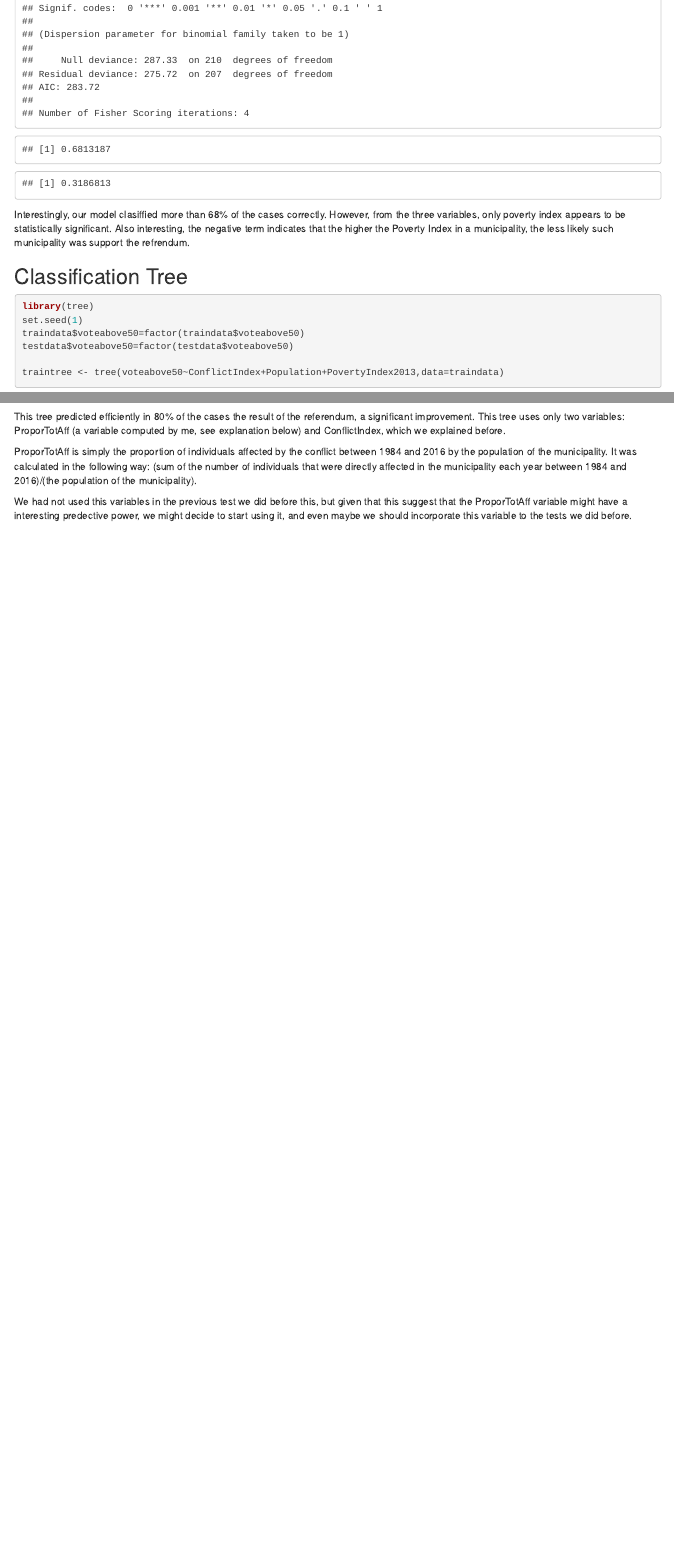
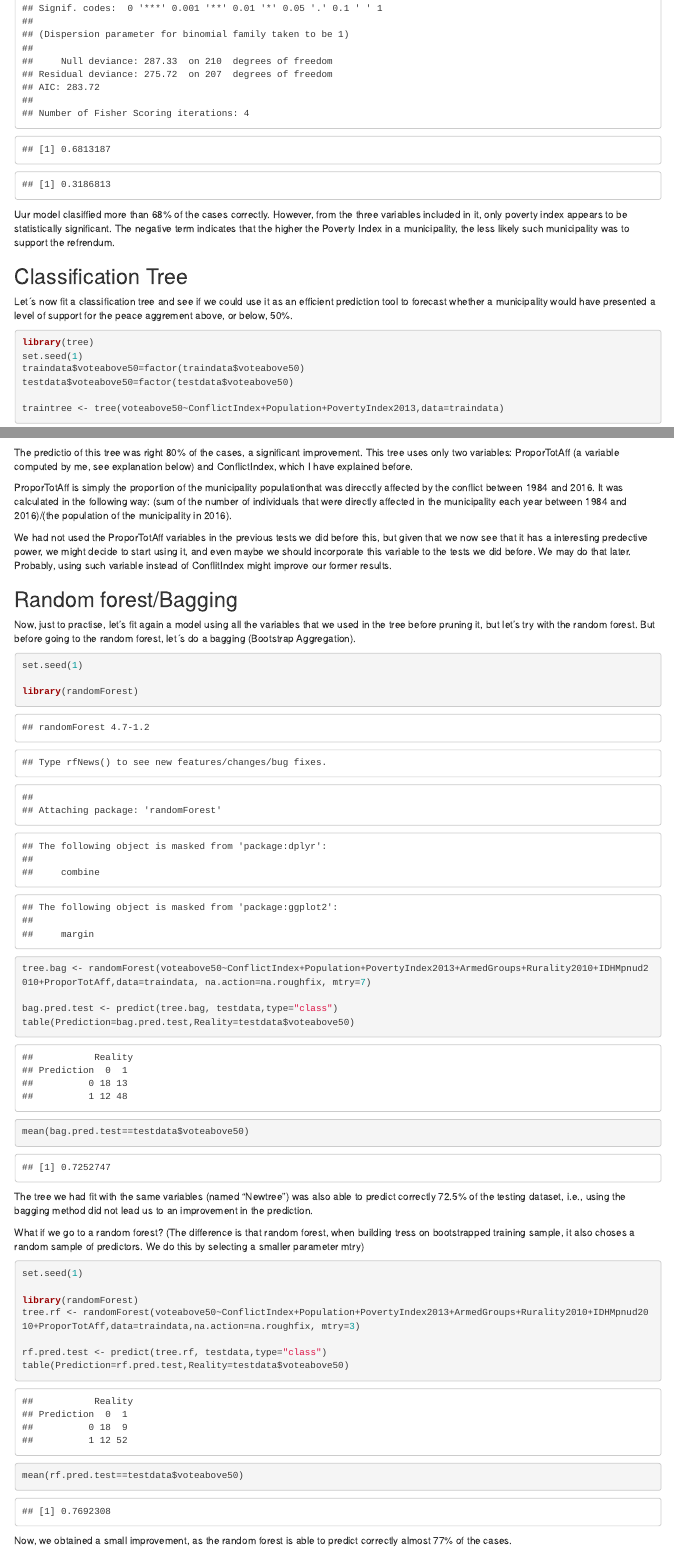
Before and after one commit to guillefremd/Colombia, an R Markdown document (Colombia.Rmd): the page in a window 1100 px wide, from 7630 px down before the commit and from 7710 px down after it, so that both start at the same text, and a second part further down, joined at a grey line. Rendered offline with R 4.5, knitr and Pandoc, with nearby package versions; drawn as R Markdown's standard HTML page in place of the format the file asks for; some code elsewhere in the file could not run offline.

Commit message:
Bagging and random forest added

````diff
--- a/Colombia.Rmd
+++ b/Colombia.Rmd
@@ -211,9 +214,11 @@
 
 ```
 
-Interestingly, our model clasiffied more than 68% of the cases correctly. However, from the three variables, only poverty index appears to be statistically significant. Also interesting, the negative term indicates that the higher the Poverty Index in a municipality, the less likely such municipality was support the refrendum.
+Uur model clasiffied more than 68% of the cases correctly. However, from the three variables included in it, only poverty index appears to be statistically significant. The negative term indicates that the higher the Poverty Index in a municipality, the less likely such municipality was to support the refrendum.
 
 ## Classification Tree
+
+Let´s now fit a classification tree and see if we could use it as an efficient prediction tool to forecast whether a municipality would have presented a level of support for the peace aggrement above, or below, 50%.
 
 ```{r}
 library(tree)
@@ -279,9 +283,41 @@
 mean(pruned.tree.pred.test==testdata$voteabove50)
 
 ```
-This tree predicted efficiently in 80% of the cases the result of the referendum, a significant improvement. This tree uses only two variables: ProporTotAff (a variable computed by me, see explanation below) and ConflictIndex, which we explained before.
+The predictio  of this tree was right 80% of the cases, a significant improvement. This tree uses only two variables: ProporTotAff (a variable computed by me, see explanation below) and ConflictIndex, which I have explained before.
+
+ProporTotAff is simply the proportion of the municipality populationthat was direcctly affected by the conflict between 1984 and 2016. It was calculated in the following way: (sum of the number of individuals that were directly affected in the municipality each year between 1984 and 2016)/(the population of the municipality in 2016).
+
+We had not used the ProporTotAff variables in the previous tests we did before this, but given that we now see that it has a interesting predective power, we might decide to start using it, and even maybe we should incorporate this variable to the tests we did before. We may do that later. Probably, using such variable instead of ConflitIndex might improve our former results.
+
+## Random forest/Bagging
+Now, just to practise, let's fit again a model using all the variables that we used in the tree before pruning it, but let's try with the random forest. But before going to the random forest, let´s do a bagging (Bootstrap Aggregation).
 
 
-ProporTotAff is simply the proportion of individuals affected by the conflict between 1984 and 2016 by the population of the municipality. It was calculated in the following way: (sum of the number of individuals that were directly affected in the municipality each year between 1984 and 2016)/(the population of the municipality).
+```{r}
+set.seed(1)
 
-We had not used this variables in the previous test we did before this, but given that this suggest that the ProporTotAff variable might have a interesting predective power, we might decide to start using it, and even maybe we should incorporate this variable to the tests we did before.
+library(randomForest)
+tree.bag <- randomForest(voteabove50~ConflictIndex+Population+PovertyIndex2013+ArmedGroups+Rurality2010+IDHMpnud2010+ProporTotAff,data=traindata, na.action=na.roughfix, mtry=7)
+
+bag.pred.test <- predict(tree.bag, testdata,type="class")
+table(Prediction=bag.pred.test,Reality=testdata$voteabove50)
+mean(bag.pred.test==testdata$voteabove50)
+```
+The tree we had fit with the same variables (named "Newtree") was also able to predict correctly 72.5% of the testing dataset, i.e., using the bagging method did not lead us to an improvement in the prediction.
+
+What if we go to a random forest? (The difference is that random forest, when building tress on bootstrapped training sample, it also choses a random sample of predictors. We do this by selecting a smaller parameter mtry)
+
+```{r}
+
+set.seed(1)
+
+library(randomForest)
+tree.rf <- randomForest(voteabove50~ConflictIndex+Population+PovertyIndex2013+ArmedGroups+Rurality2010+IDHMpnud2010+ProporTotAff,data=traindata,na.action=na.roughfix, mtry=3)
+
+rf.pred.test <- predict(tree.rf, testdata,type="class")
+table(Prediction=rf.pred.test,Reality=testdata$voteabove50)
+mean(rf.pred.test==testdata$voteabove50)
+
+```
+
+Now, we obtained a small improvement, as the random forest is able to predict correctly almost 77% of the cases.
````
Also changed, not shown: Colombia.Rmd (32 more changed lines), 2 other files.
